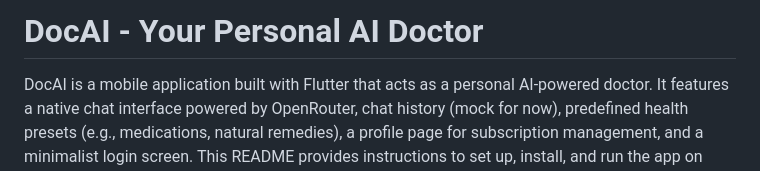
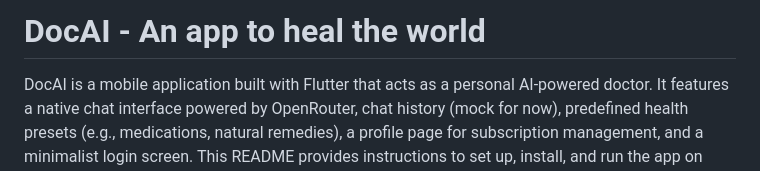
Before and after one commit to oriolgds/docai, a Markdown page: README.md, the part around the change. GitHub-like rendering.

```diff
--- a/README.md
+++ b/README.md
@@ -1,4 +1,4 @@
-# DocAI - Your Personal AI Doctor
+# DocAI - An app to heal the world
 
 DocAI is a mobile application built with Flutter that acts as a personal AI-powered doctor. It features a native chat interface powered by OpenRouter, chat history (mock for now), predefined health presets (e.g., medications, natural remedies), a profile page for subscription management, and a minimalist login screen. This README provides instructions to set up, install, and run the app on your local machine.
 
```
